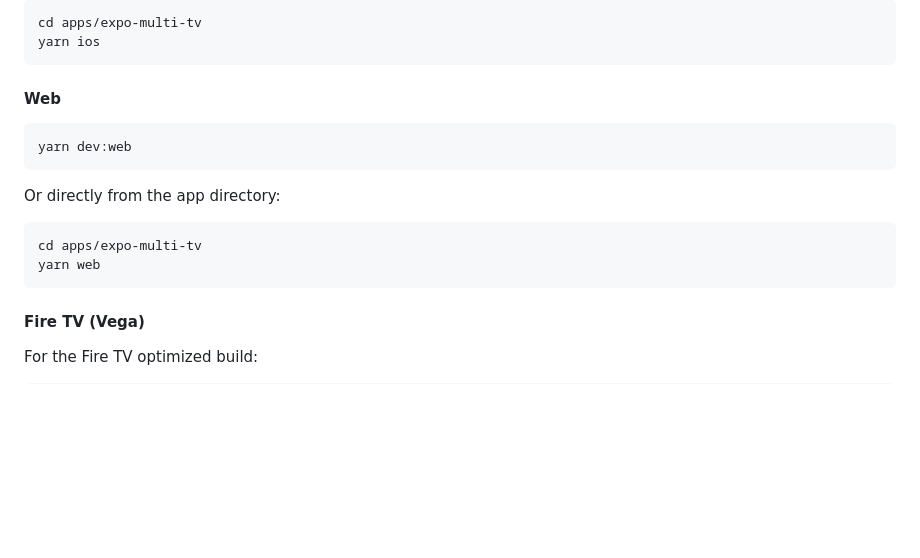
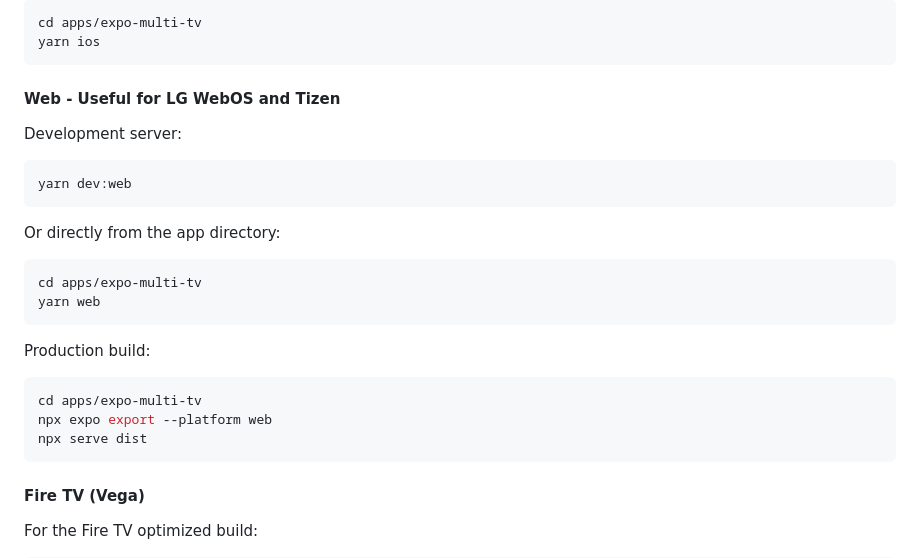
Before and after one commit to AmazonAppDev/react-native-multi-tv-app-sample, a Markdown page: README.md, the part around the change. Drawn GitHub-style; blank space fills up the shorter version.

Commit message:
Add the instructions to build the web package

````diff
--- a/README.md
+++ b/README.md
@@ -216,7 +216,9 @@ cd apps/expo-multi-tv
 yarn ios
 ```
 
-#### Web
+#### Web - Useful for LG WebOS and Tizen
+
+Development server:
 
 ```bash
 yarn dev:web
@@ -227,6 +229,14 @@ Or directly from the app directory:
 ```bash
 cd apps/expo-multi-tv
 yarn web
+```
+
+Production build:
+
+```bash
+cd apps/expo-multi-tv
+npx expo export --platform web
+npx serve dist
 ```
 
 #### Fire TV (Vega)
````
